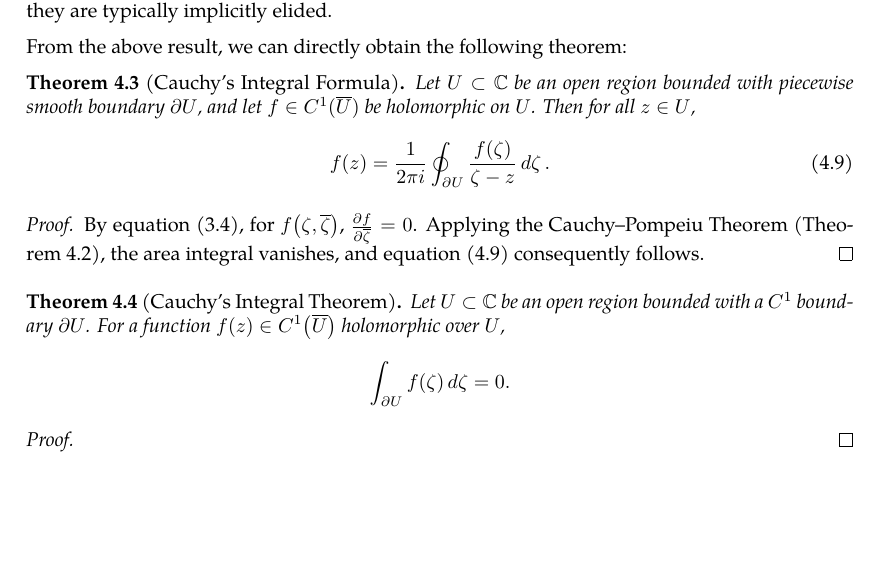
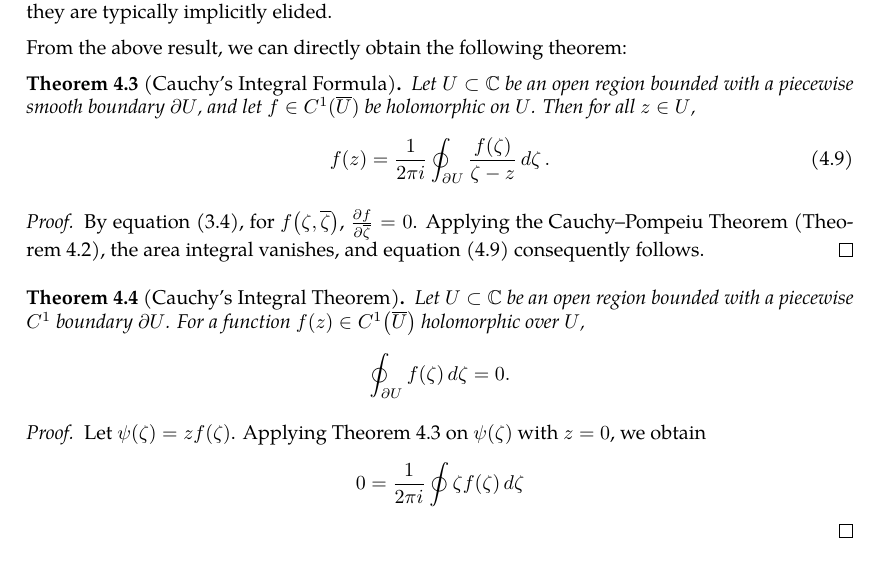
Before and after one commit to slipperking/complex-analysis-latex, a LaTeX document (main.tex): part of page 13 of 14, cut so that both start at the same text. Compiled offline with pdfLaTeX.

Commit message:
overleaf_to_git (Mon May 19 18:34:26 2025 -0700): update main.tex from r2531 to r2544

```diff
--- a/main.tex
+++ b/main.tex
@@ -357,7 +357,7 @@ In complex analysis, when integrating over a region that contains a singularity,
 
 From the above result, we can directly obtain the following theorem:
 \begin{theorem}[Cauchy's Integral Formula]\label{thm:cauchyintegralformula}
-    Let \(U\subset\mathbb{C}\) be an open region bounded with piecewise smooth boundary \(\partial U \), and let \(f\in C^1(\overline{U})\) be holomorphic on \(U\). Then for all \(z\in U\),
+    Let \(U\subset\mathbb{C}\) be an open region bounded with a piecewise smooth boundary \(\partial U \), and let \(f\in C^1(\overline{U})\) be holomorphic on \(U\). Then for all \(z\in U\),
     \begin{equation}
         f(z)=\frac{1}{2\pi i}\oint_{\partial U}\frac{f(\zeta)}{\zeta-z}\dd{\zeta}.\label{eq:cauchyintegralformula}
     \end{equation}
@@ -366,10 +366,10 @@ From the above result, we can directly obtain the following theorem:
     By equation \eqref{eq:wirtingerderivative2}, for \(f\paren{\zeta,\overline{\zeta}}\), \(\pdv{f}{\overline{\zeta}}=0\). Applying the Cauchy--Pompeiu Theorem (\autoref{thm:pompeiu}), the area integral vanishes, and equation \eqref{eq:cauchyintegralformula} consequently follows.
 \end{proof}
 \begin{theorem}[Cauchy's Integral Theorem]\label{thm:cauchyintegraltheorem}
-    Let \(U\subset\mathbb{C}\) be an open region bounded with a \(C^1\) boundary \(\partial U\). For a function \(f(z)\in C^1\paren{\overline{U}}\) holomorphic over \(U\), \[\int_{\partial U}f(\zeta)\ddzeta=0.\]
+    Let \(U\subset\mathbb{C}\) be an open region bounded with a piecewise \(C^1\) boundary \(\partial U\). For a function \(f(z)\in C^1\paren{\overline{U}}\) holomorphic over \(U\), \[\oint_{\partial U}f(\zeta)\ddzeta=0.\]
 \end{theorem}
 \begin{proof}
-
+    Let \(\psi(\zeta)=zf(\zeta)\). Applying \autoref{thm:cauchyintegralformula} on \(\psi(\zeta)\) with \(z=0\), we obtain \[0=\frac{1}{2\pi i}\oint\zeta f(\zeta)\ddzeta\]
 \end{proof}
 \begin{theorem}\label{thm:onedimensionalpartialconjugatesolution}
     For a compactly supported function \(\psi(z)\in C^1\paren{\mathbb{C}}\), a solution satisfying \(u(z)\in C^1\paren{\mathbb{C}}\) to the non-homogeneous Cauchy--Riemann equation \[\pdv{u(z)}{\overline{z}}=\psi(z)\] is \begin{equation}
```
